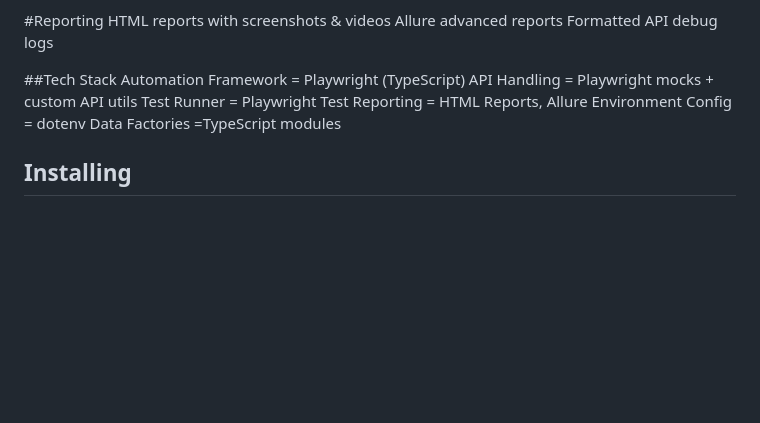
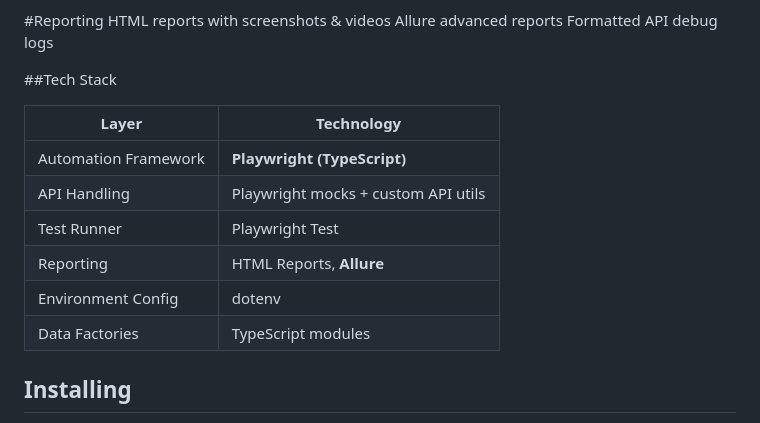
Before and after one commit to lgs96vdotcom/full-stack-automation-test-framework, a Markdown page: README.md, the part around the change. GitHub-like rendering; blank space fills up the shorter version.

Commit message:
modified the tech stack tablein readme

```diff
--- a/README.md
+++ b/README.md
@@ -39,12 +39,15 @@ Is is ideal for teams that want:
   Formatted API debug logs
 
 ##Tech Stack
-  Automation Framework = Playwright (TypeScript)
-  API Handling =	Playwright mocks + custom API utils
-  Test Runner =	Playwright Test
-  Reporting	= HTML Reports, Allure
-  Environment Config =	dotenv
-  Data Factories =TypeScript modules
+
+| Layer                | Technology                          |
+| -------------------- | ----------------------------------- |
+| Automation Framework | **Playwright (TypeScript)**         |
+| API Handling         | Playwright mocks + custom API utils |
+| Test Runner          | Playwright Test                     |
+| Reporting            | HTML Reports, **Allure**            |
+| Environment Config   | dotenv                              |
+| Data Factories       | TypeScript modules                  |
 
 
 
```
